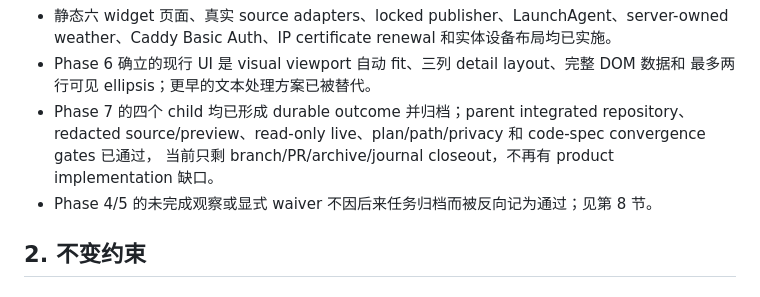
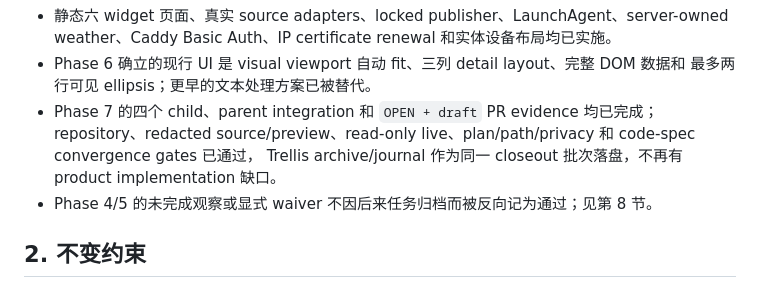
Before and after one commit to Ethereal49/ai-desk-card-online, a Markdown page: PLAN_web.md, the part around the change. Drawn GitHub-style.

Commit message:
docs: record phase 7 PR evidence

```diff
--- a/PLAN_web.md
+++ b/PLAN_web.md
@@ -23,9 +23,9 @@ Mac deterministic sources
   weather、Caddy Basic Auth、IP certificate renewal 和实体设备布局均已实施。
 - Phase 6 确立的现行 UI 是 visual viewport 自动 fit、三列 detail layout、完整 DOM 数据和
   最多两行可见 ellipsis；更早的文本处理方案已被替代。
-- Phase 7 的四个 child 均已形成 durable outcome 并归档；parent integrated repository、
-  redacted source/preview、read-only live、plan/path/privacy 和 code-spec convergence gates 已通过，
-  当前只剩 branch/PR/archive/journal closeout，不再有 product implementation 缺口。
+- Phase 7 的四个 child、parent integration 和 `OPEN + draft` PR evidence 均已完成；repository、redacted
+  source/preview、read-only live、plan/path/privacy 和 code-spec convergence gates 已通过，
+  Trellis archive/journal 作为同一 closeout 批次落盘，不再有 product implementation 缺口。
 - Phase 4/5 的未完成观察或显式 waiver 不因后来任务归档而被反向记为通过；见第 8 节。
 
 ## 2. 不变约束
```
Also changed, not shown: 2 other files.
